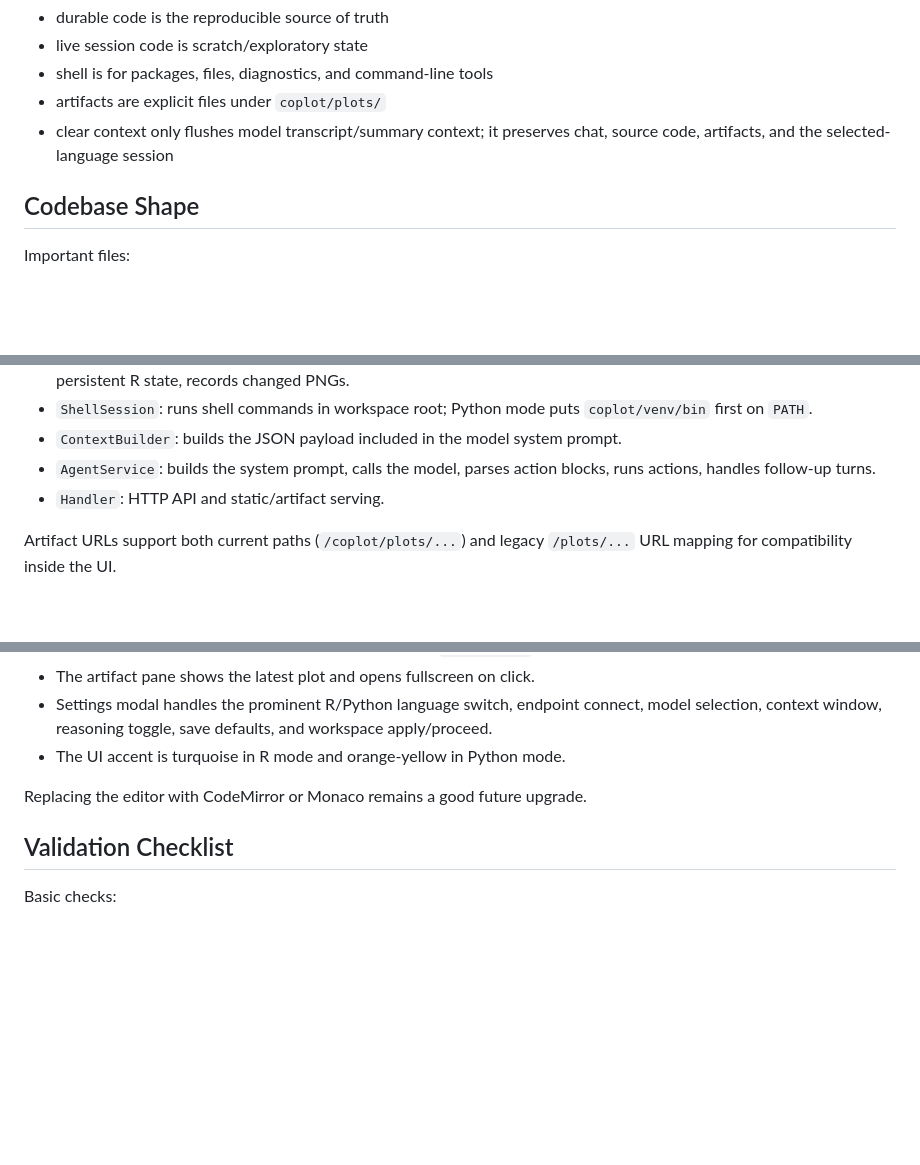
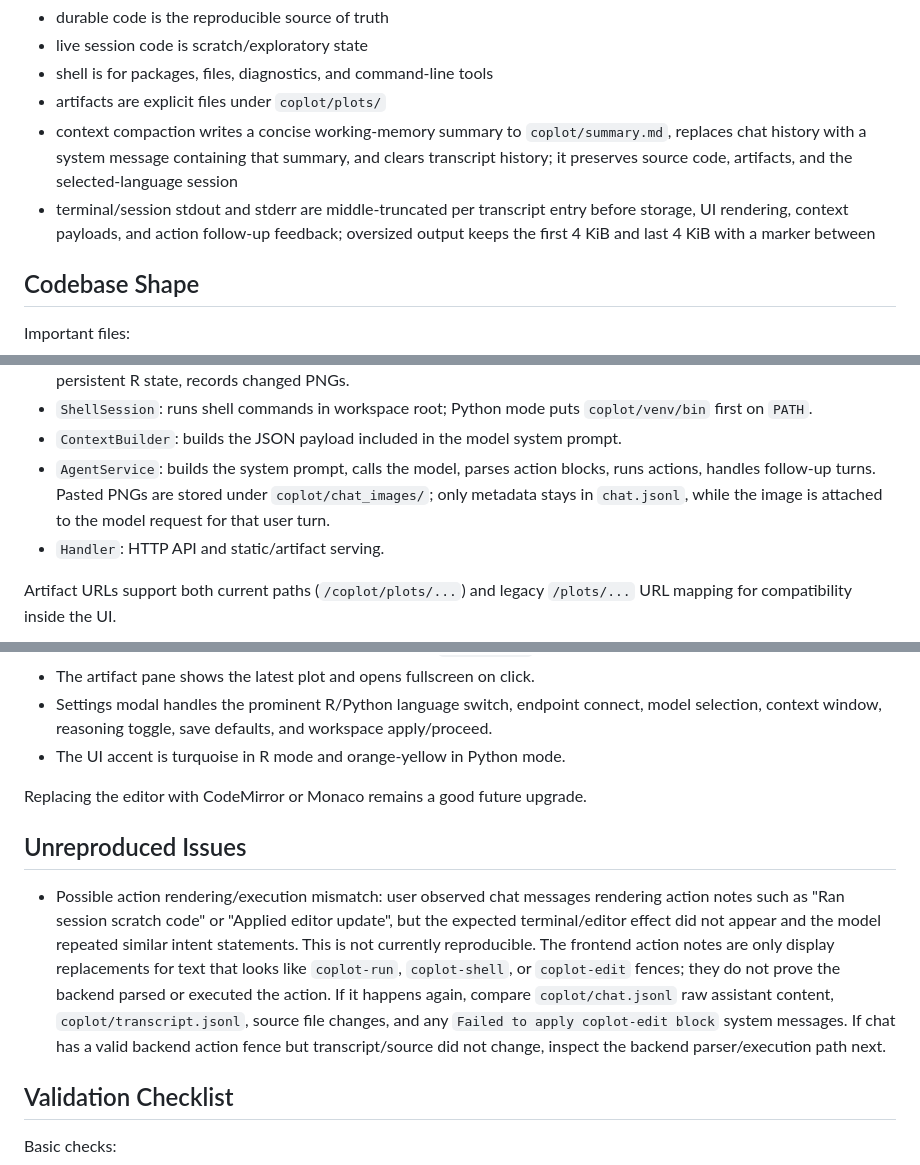
Before and after one commit to shiraz-shah/coplot, a Markdown page: HANDOFF.md, 3 parts joined by grey strips. GitHub-like rendering; blank space fills up the shorter version.

```diff
--- a/HANDOFF.md
+++ b/HANDOFF.md
@@ -25,8 +25,13 @@ The core boundary is deliberate:
 - live session code is scratch/exploratory state
 - shell is for packages, files, diagnostics, and command-line tools
 - artifacts are explicit files under `coplot/plots/`
-- clear context only flushes model transcript/summary context; it preserves
-  chat, source code, artifacts, and the selected-language session
+- context compaction writes a concise working-memory summary to
+  `coplot/summary.md`, replaces chat history with a system message containing
+  that summary, and clears transcript history; it preserves source code,
+  artifacts, and the selected-language session
+- terminal/session stdout and stderr are middle-truncated per transcript entry
+  before storage, UI rendering, context payloads, and action follow-up feedback;
+  oversized output keeps the first 4 KiB and last 4 KiB with a marker between
 
 ## Codebase Shape
 
@@ -198,7 +204,9 @@ Important classes/functions:
   `coplot/venv/bin` first on `PATH`.
 - `ContextBuilder`: builds the JSON payload included in the model system prompt.
 - `AgentService`: builds the system prompt, calls the model, parses action
-  blocks, runs actions, handles follow-up turns.
+  blocks, runs actions, handles follow-up turns. Pasted PNGs are stored under
+  `coplot/chat_images/`; only metadata stays in `chat.jsonl`, while the image is
+  attached to the model request for that user turn.
 - `Handler`: HTTP API and static/artifact serving.
 
 Artifact URLs support both current paths (`/coplot/plots/...`) and legacy
@@ -230,6 +238,20 @@ Important behavior:
 
 Replacing the editor with CodeMirror or Monaco remains a good future upgrade.
 
+## Unreproduced Issues
+
+- Possible action rendering/execution mismatch: user observed chat messages
+  rendering action notes such as "Ran session scratch code" or "Applied editor
+  update", but the expected terminal/editor effect did not appear and the model
+  repeated similar intent statements. This is not currently reproducible. The
+  frontend action notes are only display replacements for text that looks like
+  `coplot-run`, `coplot-shell`, or `coplot-edit` fences; they do not prove the
+  backend parsed or executed the action. If it happens again, compare
+  `coplot/chat.jsonl` raw assistant content, `coplot/transcript.jsonl`, source
+  file changes, and any `Failed to apply coplot-edit block` system messages.
+  If chat has a valid backend action fence but transcript/source did not change,
+  inspect the backend parser/execution path next.
+
 ## Validation Checklist
 
 Basic checks:
```
Also changed, not shown: other parts of HANDOFF.md (+1 -0 lines), README.md (+48 -23 lines), docs/assets/coplot-python-session.png (added), 6 other files.
